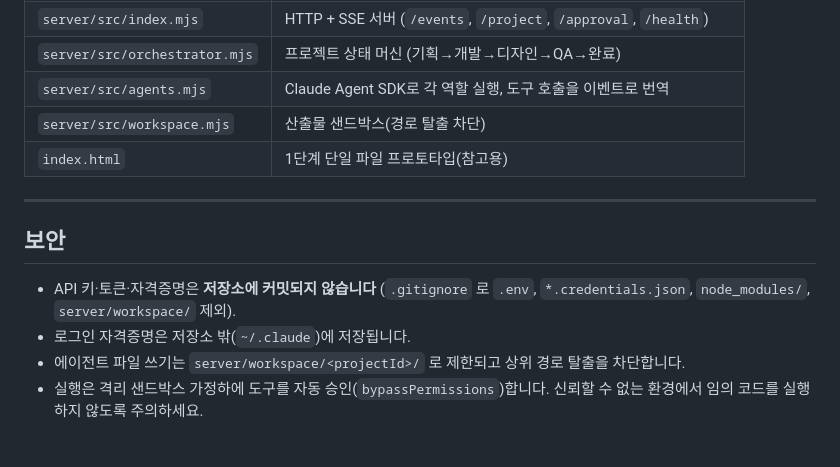
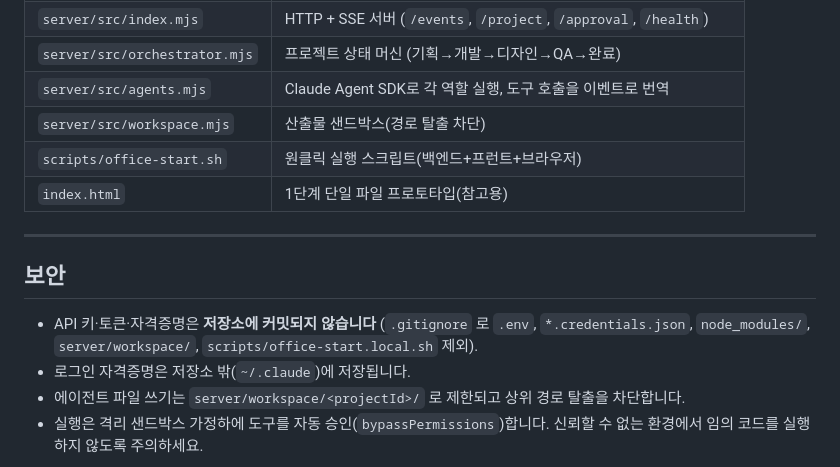
Before and after one commit to GojoSuperman/agent-office, a Markdown page: README.md, the part around one of its changes. GitHub-like rendering.

```diff
--- a/README.md
+++ b/README.md
@@ -182,13 +227,14 @@ web/  프런트엔드(ES 모듈)   ·   server/  백엔드(SSE + Claude Agent SD
 | `server/src/orchestrator.mjs` | 프로젝트 상태 머신 (기획→개발→디자인→QA→완료) |
 | `server/src/agents.mjs` | Claude Agent SDK로 각 역할 실행, 도구 호출을 이벤트로 번역 |
 | `server/src/workspace.mjs` | 산출물 샌드박스(경로 탈출 차단) |
+| `scripts/office-start.sh` | 원클릭 실행 스크립트(백엔드+프런트+브라우저) |
 | `index.html` | 1단계 단일 파일 프로토타입(참고용) |
 
 ---
 
 ## 보안
 
-- API 키·토큰·자격증명은 **저장소에 커밋되지 않습니다** (`.gitignore` 로 `.env`, `*.credentials.json`, `node_modules/`, `server/workspace/` 제외).
+- API 키·토큰·자격증명은 **저장소에 커밋되지 않습니다** (`.gitignore` 로 `.env`, `*.credentials.json`, `node_modules/`, `server/workspace/`, `scripts/office-start.local.sh` 제외).
 - 로그인 자격증명은 저장소 밖(`~/.claude`)에 저장됩니다.
 - 에이전트 파일 쓰기는 `server/workspace/<projectId>/` 로 제한되고 상위 경로 탈출을 차단합니다.
 - 실행은 격리 샌드박스 가정하에 도구를 자동 승인(`bypassPermissions`)합니다. 신뢰할 수 없는 환경에서 임의 코드를 실행하지 않도록 주의하세요.
```
Also changed, not shown: other parts of README.md (+99 -54 lines).
